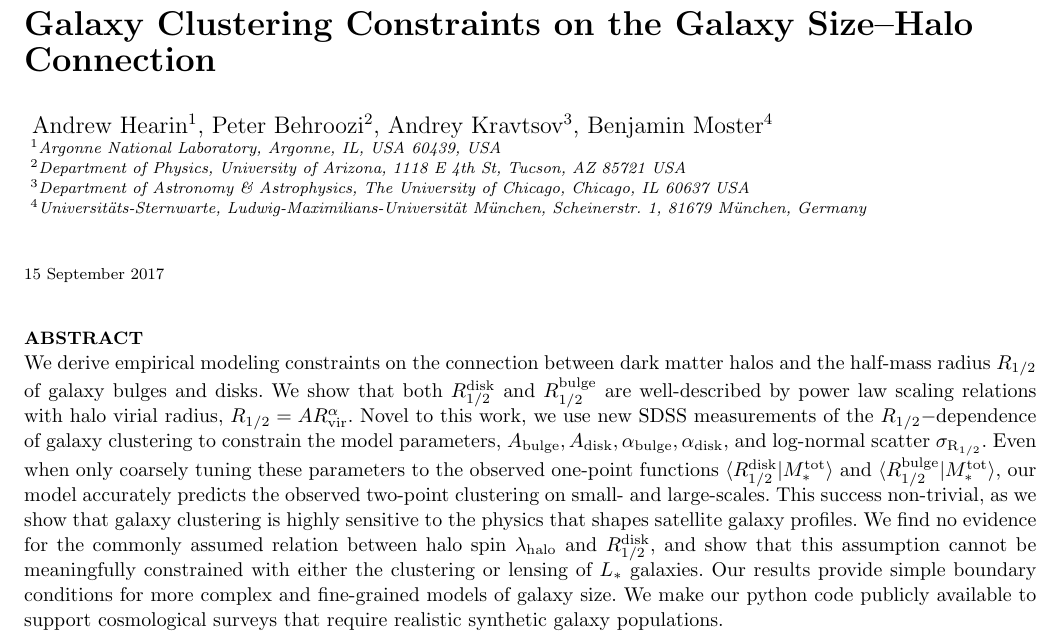
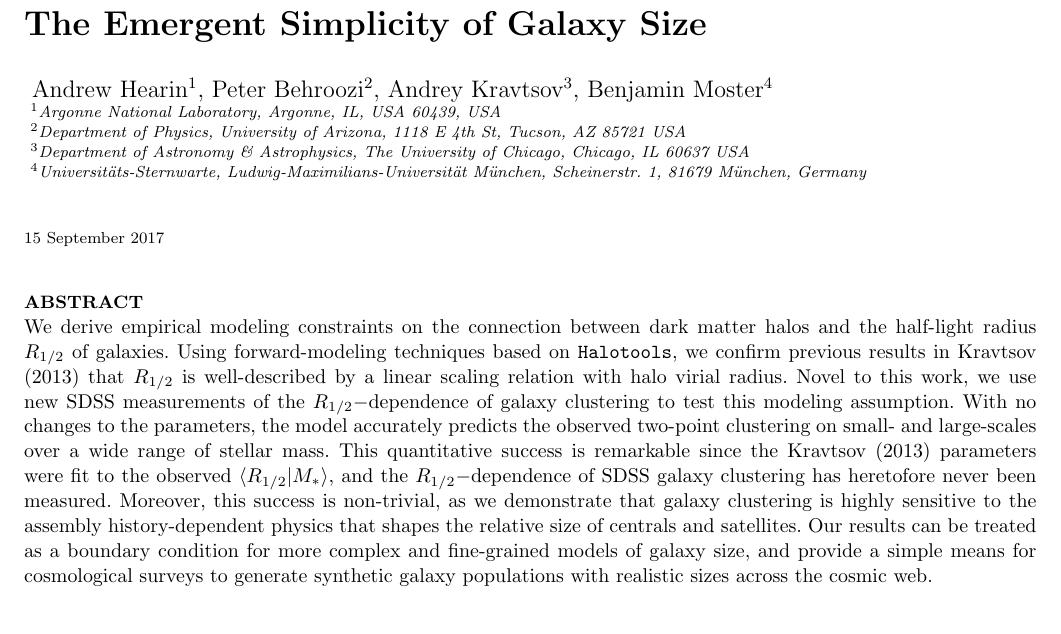
Before and after one commit to aphearin/galsize_models, a LaTeX paper (paper/galsize_paper.tex): part of page 1 of 6, cut at the place of the change, the shorter picture padded with empty space. Compiled offline with pdfLaTeX; an older LaTeX class or package is replaced by its successor; a missing bibliography style is replaced by a similar one.

Commit message:
Revised abstract

```diff
--- a/paper/galsize_paper.tex
+++ b/paper/galsize_paper.tex
@@ -73,8 +73,8 @@
 
 \begin{document}
 
-\title[The Galaxy Size--Halo Connection]
-{Galaxy Clustering Constraints on the Galaxy Size--Halo Connection}
+\title[The Emergent Simplicity of Galaxy Size]
+{The Emergent Simplicity of Galaxy Size}
 
 
 \author[Hearin, Behroozi, Kravtsov \& Moster]{
@@ -88,7 +88,7 @@ $^{4}$Universit{\"a}ts-Sternwarte, Ludwig-Maximilians-Universit{\"a}t M{\"u}nche
 \maketitle
 
 \begin{abstract}
-We derive empirical modeling constraints on the connection between dark matter halos and the half-mass radius $\rhalf$ of galaxy bulges and disks. We show that both $\rhalfdisk$ and $\rhalfbulge$ are well-described by power law scaling relations with halo virial radius, $\rhalf=A\rvir^{\alpha}.$ Novel to this work, we use new SDSS measurements of the $\rhalf-$dependence of galaxy clustering to constrain the model parameters, $A_{\rm bulge}, A_{\rm disk}, \alpha_{\rm bulge},\alpha_{\rm disk},$ and log-normal scatter $\sigmarhalf.$ Even when only coarsely tuning these parameters to the observed one-point functions $\langle\rhalfdisk\vert\mstartot\rangle$ and $\langle\rhalfbulge|\mstartot\rangle,$ our model accurately predicts the observed two-point clustering on small- and large-scales. This success non-trivial, as we show that galaxy clustering is highly sensitive to the physics that shapes satellite galaxy profiles. We find no evidence for the commonly assumed relation between halo spin $\halospin$ and $\rhalfdisk,$ and show that this assumption cannot be meaningfully constrained with either the clustering or lensing of  $L_{\ast}$ galaxies. Our results provide simple boundary conditions for more complex and fine-grained models of galaxy size. We make our python code publicly available to support cosmological surveys that require realistic synthetic galaxy populations.
+We derive empirical modeling constraints on the connection between dark matter halos and the half-light radius $\rhalf$ of galaxies. Using forward-modeling techniques based on {\tt Halotools}, we confirm previous results in Kravtsov (2013) that $\rhalf$ is well-described by a linear scaling relation with halo virial radius. Novel to this work, we use new SDSS measurements of the $\rhalf-$dependence of galaxy clustering to test this modeling assumption. With no changes to the parameters, the model accurately predicts the observed two-point clustering on small- and large-scales over a wide range of stellar mass. This quantitative success is remarkable since the Kravtsov (2013) parameters were fit to the observed $\langle\rhalf\vert\mstar\rangle,$ and the $\rhalf-$dependence of SDSS galaxy clustering has heretofore never been measured. Moreover, this success is non-trivial, as we demonstrate that galaxy clustering is highly sensitive to the assembly history-dependent physics that shapes the relative size of centrals and satellites. Our results can be treated as a boundary condition for more complex and fine-grained models of galaxy size, and provide a simple means for cosmological surveys to generate synthetic galaxy populations with realistic sizes across the cosmic web.
 \end{abstract}
 
 \section{Introduction}
```
Also changed, not shown: paper/galsize_paper.pdf.
